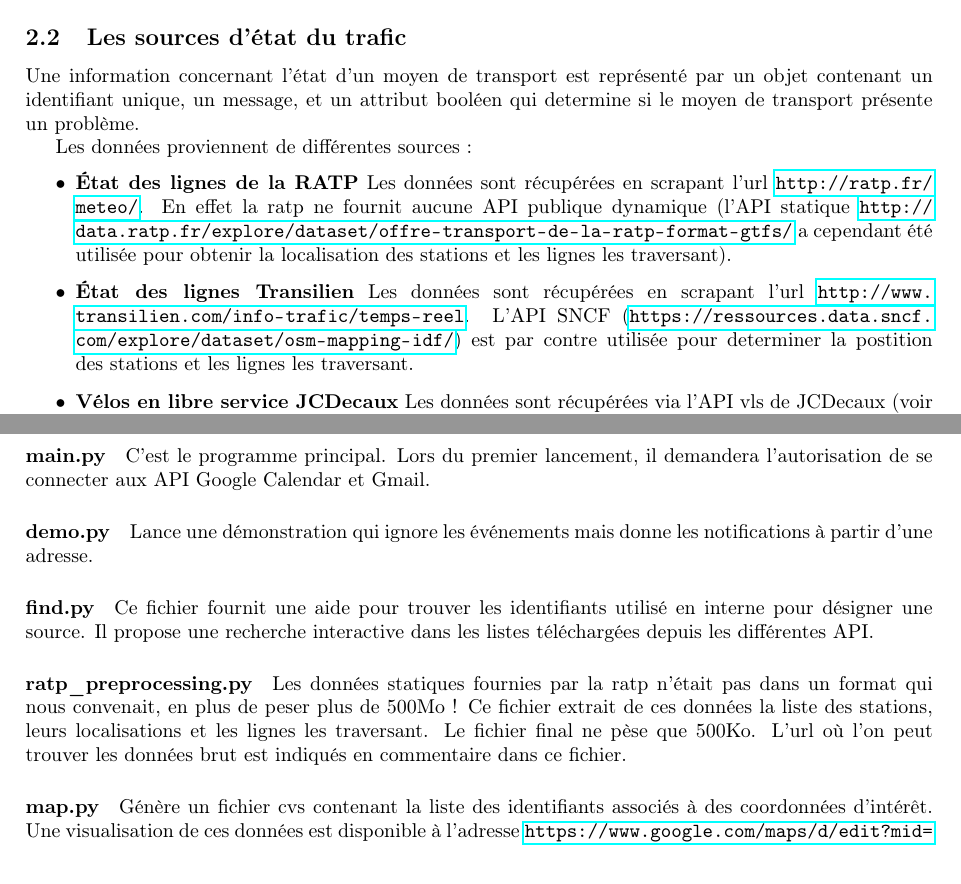
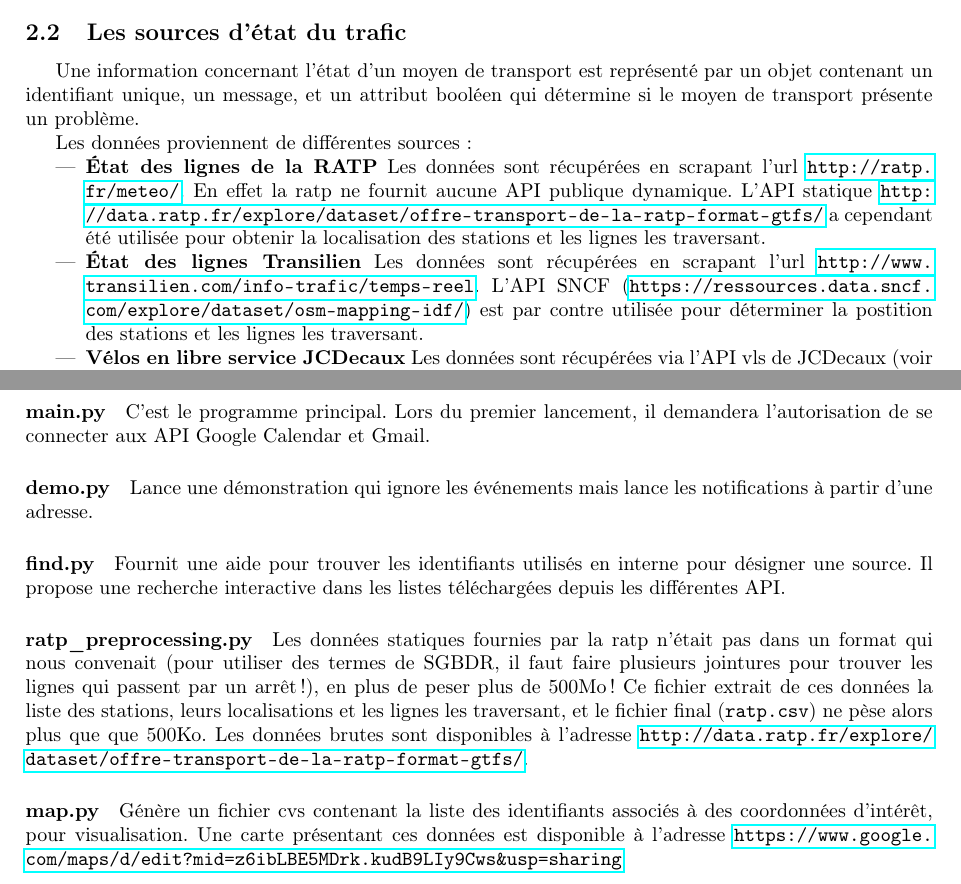
Before and after one commit to OlivierMarty/projet_wdm_2016, a LaTeX document (rapport/rapport.tex): two parts of pages 1 and 2 of 2, joined at a grey line, cut so that both start at the same text. Compiled offline with pdfLaTeX.

Commit message:
Refine report

```diff
--- a/rapport/rapport.tex
+++ b/rapport/rapport.tex
@@ -1,7 +1,7 @@
 \documentclass[a4paper, 8pt]{article}
 \usepackage[utf8]{inputenc}
 \usepackage[T1]{fontenc}
-\usepackage[francais, english]{babel}
+\usepackage[francais]{babel}
 \usepackage[a4paper]{geometry}
 \geometry{hmargin=2.5cm,vmargin=1.5cm}
 \usepackage{amssymb, amsmath,amsfonts,amsthm,mathrsfs}
@@ -96,25 +96,27 @@ Il faudra peut-être installer les dépendances python :
 \paragraph{main.py} C'est le programme principal. Lors du premier lancement,
 il demandera l'autorisation de se connecter aux API Google Calendar et Gmail.
 
-\paragraph{demo.py} Lance une démonstration qui ignore les événements mais donne les
-notifications à partir d'une adresse.
+\paragraph{demo.py} Lance une démonstration qui ignore les événements mais lance
+les notifications à partir d'une adresse.
 
-\paragraph{find.py} Ce fichier fournit une aide
-pour trouver les identifiants utilisé en interne pour désigner une source.
+\paragraph{find.py} Fournit une aide pour trouver les identifiants utilisés en
+interne pour désigner une source.
 Il propose une recherche interactive dans les listes téléchargées depuis les
 différentes API.
 
 \paragraph{ratp\_preprocessing.py} Les données statiques fournies par la ratp
-n'était pas dans un format qui nous convenait, en plus de peser plus de 500Mo~!
+n'était pas dans un format qui nous convenait (pour utiliser des termes de SGBDR,
+il faut faire plusieurs jointures pour trouver les lignes qui passent par un
+arrêt !), en plus de peser plus de 500Mo~!
 Ce fichier extrait de ces données la liste des stations, leurs localisations et
-les lignes les traversant.
-Le fichier final ne pèse que 500Ko.
-L'url où l'on peut trouver les données brut est indiqués en commentaire dans ce
-fichier.
+les lignes les traversant, et le fichier final (\texttt{ratp.csv}) ne pèse alors
+plus que que 500Ko.
+Les données brutes sont disponibles à l'adresse
+\url{http://data.ratp.fr/explore/dataset/offre-transport-de-la-ratp-format-gtfs/}.
 
 \paragraph{map.py} Génère un fichier cvs contenant la liste des identifiants
-associés à des coordonnées d'intérêt.
-Une visualisation de ces données est disponible à l'adresse
+associés à des coordonnées d'intérêt, pour visualisation.
+Une carte présentant ces données est disponible à l'adresse
 \url{https://www.google.com/maps/d/edit?mid=z6ibLBE5MDrk.kudB9LIy9Cws&usp=sharing}
 
 \end{document}
```
Also changed, not shown: rapport/rapport.pdf (added), rapport/rapport.tex (22 more changed lines), 1 other file.
